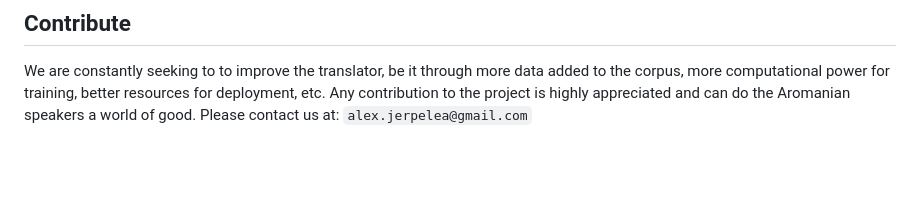
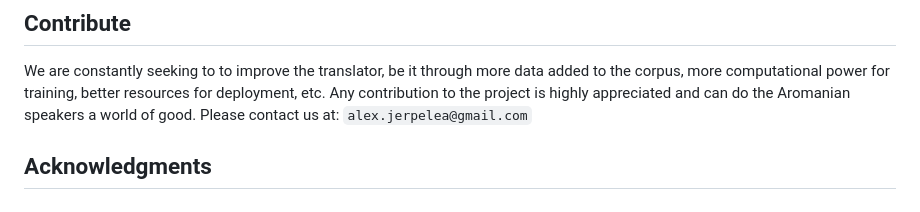
Before and after one commit to lolismek/AroTranslate, a Markdown page: README.md, the part around the change printed below. Rendered like a GitHub page; blank space fills up the shorter version.

```diff
--- a/README.md
+++ b/README.md
@@ -100,3 +100,5 @@ python main.py
 ## Contribute
 
 We are constantly seeking to to improve the translator, be it through more data added to the corpus, more computational power for training, better resources for deployment, etc. Any contribution to the project is highly appreciated and can do the Aromanian speakers a world of good. Please contact us at: `alex.jerpelea@gmail.com`
+
+## Acknowledgments
```
Also changed, not shown: other parts of README.md (+5 -5 lines).
